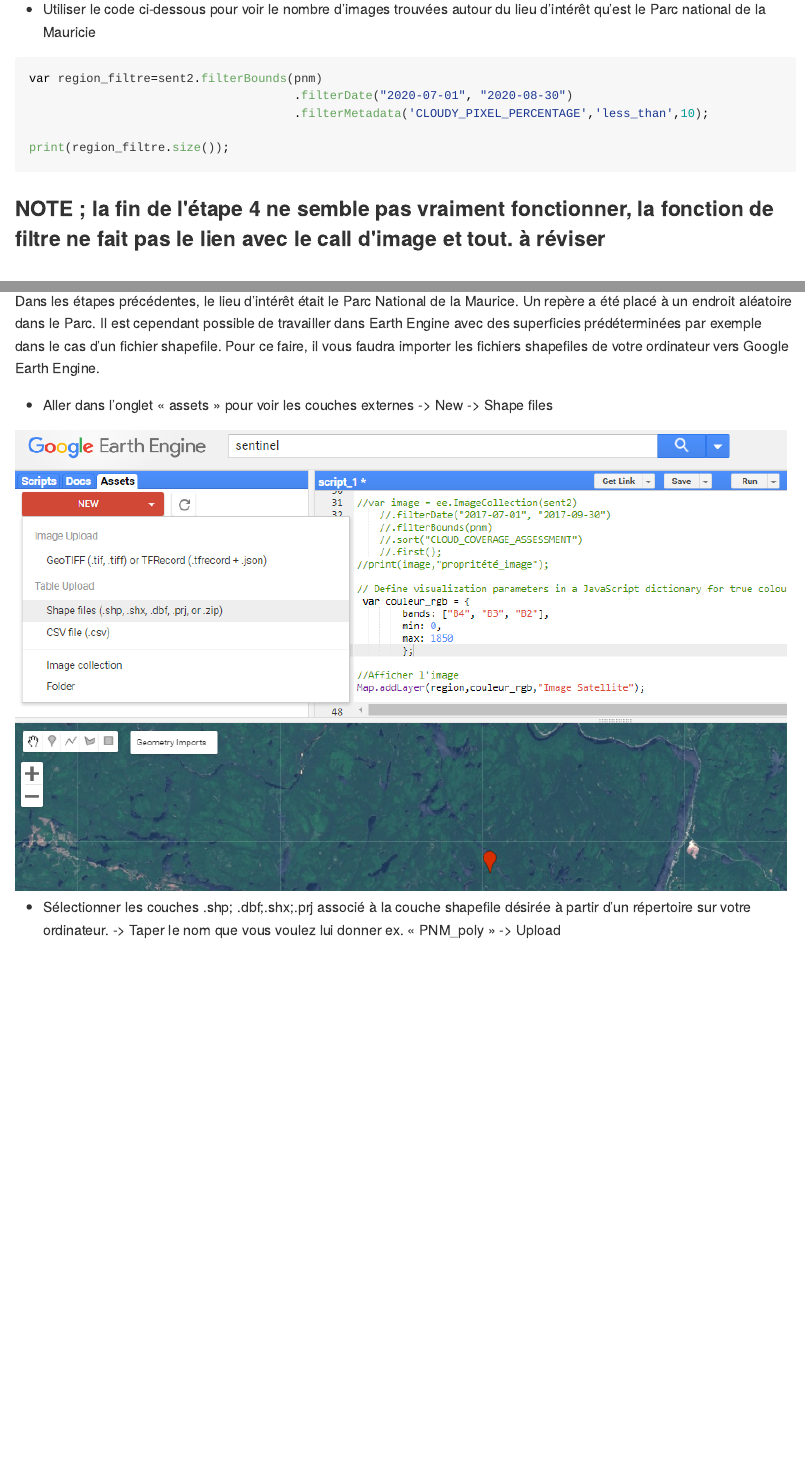
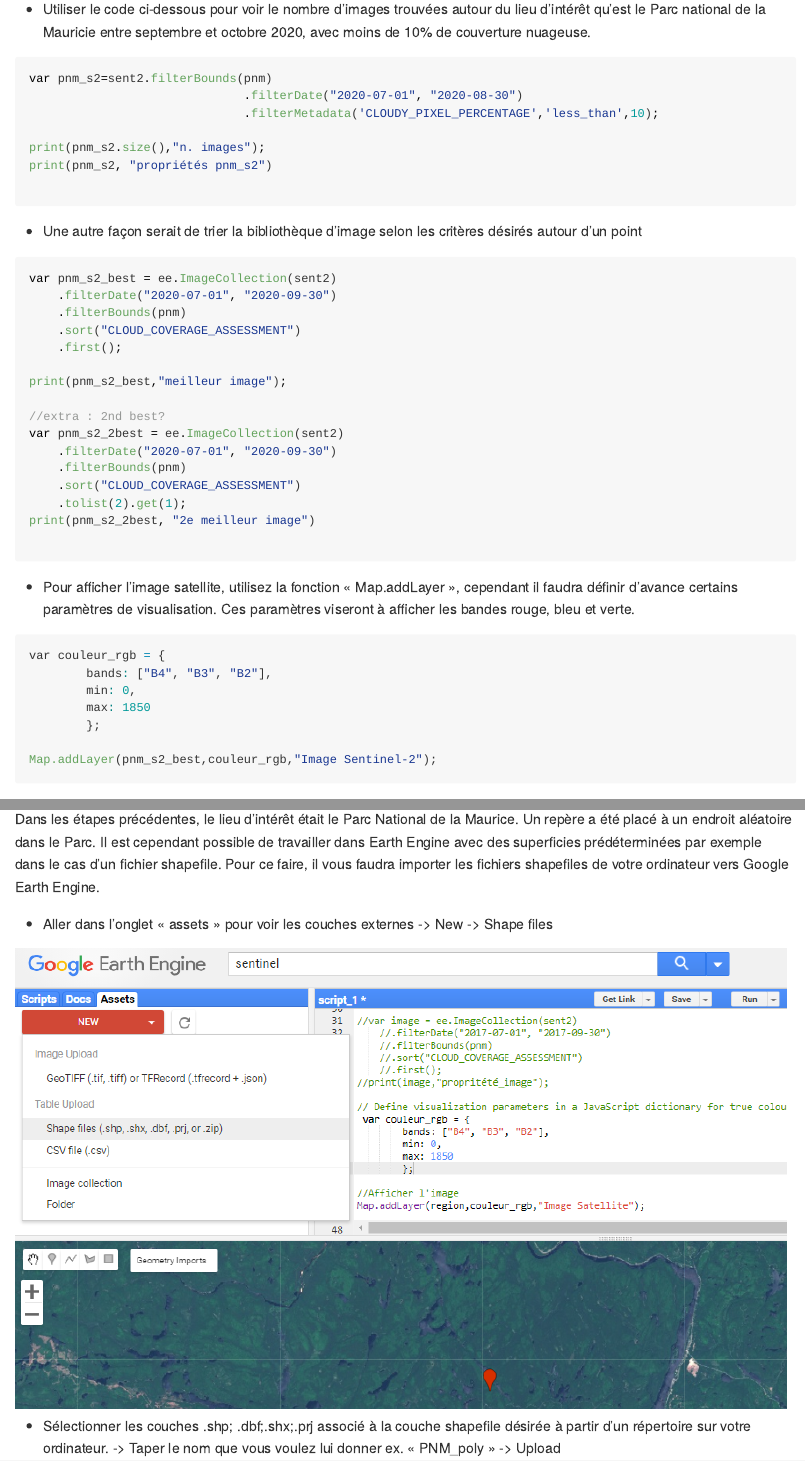
Before and after one commit to arthurdegrandpre/Numerilab_EE, an R Markdown document (scripts/numerilab_EE.Rmd): the page in a window 1100 px wide, from 6340 px down, and a second part further down, joined at a grey line. The pictures show the output file scripts/numerilab_EE.md that the author committed with the source, drawn offline in the style of GitHub.

Commit message:
fix step 4
changer un peu les noms des variables et reconstruit l'exemple pour que l'étape soit plus cohérente (p.ex. les étapes filtres qui ne servaient pas vraiment à filtrer)

````diff
--- a/scripts/numerilab_EE.Rmd
+++ b/scripts/numerilab_EE.Rmd
@@ -154,17 +154,51 @@ Le catalogue de données de Google Earth Engine permet d'accéder à de nombreus
 include_graphics(img_path[8])
 ```
 
-- Utiliser le code ci-dessous pour voir le nombre d’images trouvées autour du lieu d’intérêt qu’est le Parc national de la Mauricie
+- Utiliser le code ci-dessous pour voir le nombre d’images trouvées autour du lieu d’intérêt qu’est le Parc national de la Mauricie entre septembre et octobre 2020, avec moins de 10% de couverture nuageuse.
 
-```{javascript}
-var region_filtre=sent2.filterBounds(pnm)
-                                     .filterDate("2020-07-01", "2020-08-30")
-                                     .filterMetadata('CLOUDY_PIXEL_PERCENTAGE','less_than',10);
+```{javascript, eval=F}
+var pnm_s2=sent2.filterBounds(pnm)
+                              .filterDate("2020-07-01", "2020-08-30")
+                              .filterMetadata('CLOUDY_PIXEL_PERCENTAGE','less_than',10);
 
-print(region_filtre.size());
+print(pnm_s2.size(),"n. images");
+print(pnm_s2, "propriétés pnm_s2")
+
 ```
 
-### NOTE ; la fin de l'étape 4 ne semble pas vraiment fonctionner, la fonction de filtre ne fait pas le lien avec le call d'image et tout. à réviser
+-	Une autre façon serait de trier la bibliothèque d’image selon les critères désirés autour d’un point
+
+```{javascript, eval=F}
+var pnm_s2_best = ee.ImageCollection(sent2)
+    .filterDate("2020-07-01", "2020-09-30")
+    .filterBounds(pnm)
+    .sort("CLOUD_COVERAGE_ASSESSMENT")
+    .first();
+
+print(pnm_s2_best,"meilleur image");
+
+//extra : 2nd best?
+var pnm_s2_2best = ee.ImageCollection(sent2)
+    .filterDate("2020-07-01", "2020-09-30")
+    .filterBounds(pnm)
+    .sort("CLOUD_COVERAGE_ASSESSMENT")
+    .tolist(2).get(1);
+print(pnm_s2_2best, "2e meilleur image")
+
+```
+
+-	Pour afficher l’image satellite, utilisez la fonction « Map.addLayer », cependant il faudra définir d’avance certains paramètres de visualisation. Ces paramètres viseront à afficher les bandes rouge, bleu et verte.
+
+```{r javascript, eval=F}
+
+var couleur_rgb = {
+        bands: ["B4", "B3", "B2"],
+        min: 0,
+        max: 1850
+        };
+
+Map.addLayer(pnm_s2_best,couleur_rgb,"Image Sentinel-2");
+```
 
 # Étape 5 : Sélectionner des images satellitaires selon les contours d’un shapefile
 
````
Also changed, not shown: scripts/numerilab_EE.md.
